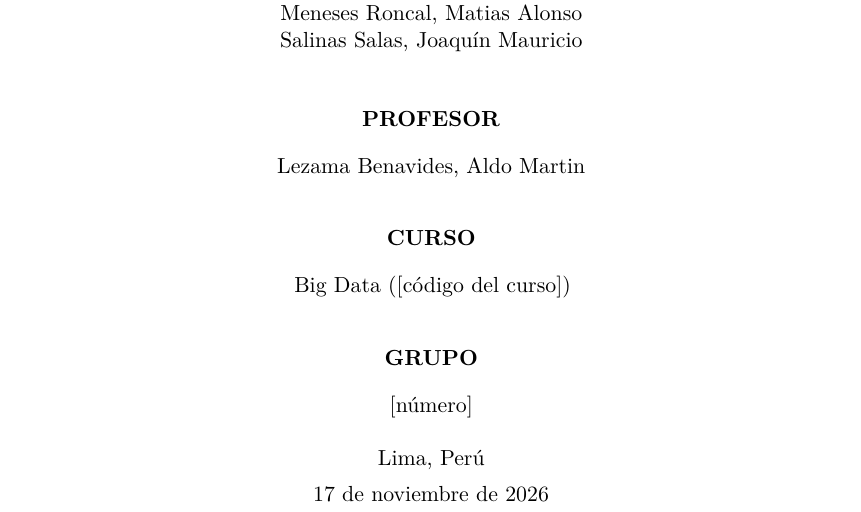
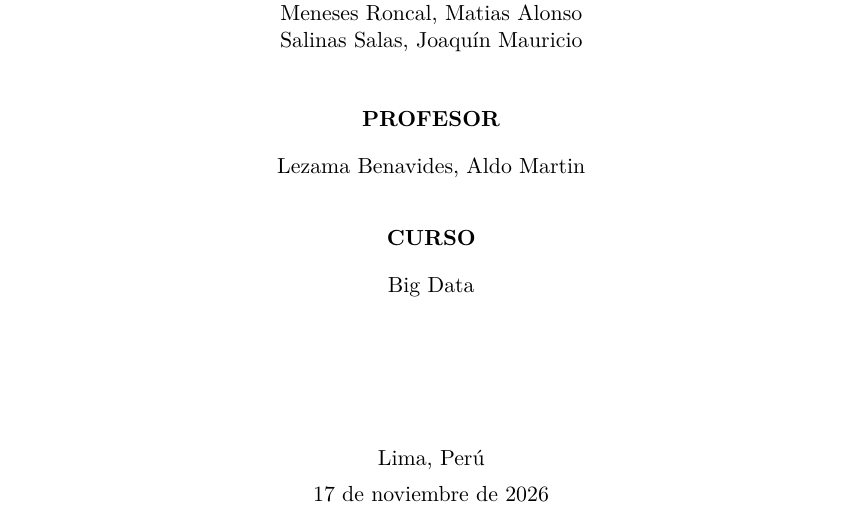
Before and after one commit to joaquinsalinas06/big-data-2, a LaTeX document (informe/main.tex): part of page 1 of 33, cut so that both start at the same text. Compiled offline with pdfLaTeX.

Commit message:
docs(informe): ajustar portada

```diff
--- a/informe/main.tex
+++ b/informe/main.tex
@@ -128,8 +128,7 @@ Meneses Roncal, Matias Alonso\\
 Salinas Salas, Joaquín Mauricio}
 
 \newcommand{\Profesor}{Lezama Benavides, Aldo Martin}
-\newcommand{\Curso}{Big Data ([código del curso])}
-\newcommand{\Grupo}{[número]}
+\newcommand{\Curso}{Big Data}
 
 \newcommand{\FechaEntrega}{17 de noviembre de 2026}
 
@@ -183,12 +182,6 @@ Salinas Salas, Joaquín Mauricio}
     {\normalsize\textbf{CURSO}\par}
     \vspace{0.20cm}
     {\normalsize\Curso\par}
-
-    \vspace{0.65cm}
-
-    {\normalsize\textbf{GRUPO}\par}
-    \vspace{0.20cm}
-    {\normalsize\Grupo\par}
 
     \vfill
 
```
